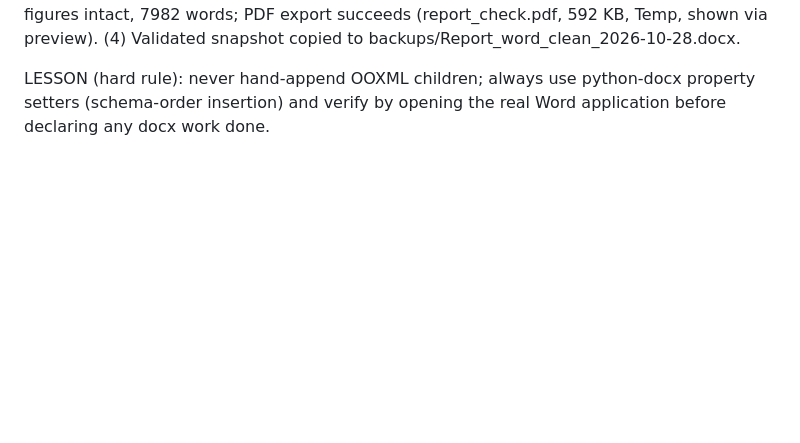
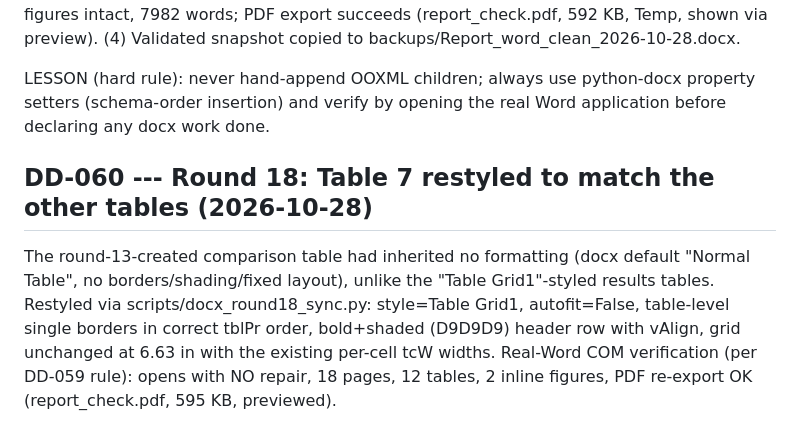
Before and after one commit to deathstarfall/ris-drl, a Markdown page: docs/design_decisions.md, the part around the change. Drawn GitHub-style; blank space fills up the shorter version.

Commit message:
DD-060: Table 7 restyled to Table Grid1 formatting (borders, fixed layout, shaded bold header); real-Word verification 18pp/12 tables/2 figs

```diff
--- a/docs/design_decisions.md
+++ b/docs/design_decisions.md
@@ -834,3 +834,12 @@ Repair (scripts/docx_round17_repair.py + docx_round17b_fixtcw.py):
 LESSON (hard rule): never hand-append OOXML children; always use python-docx property
 setters (schema-order insertion) and verify by opening the real Word application before
 declaring any docx work done.
+
+## DD-060 --- Round 18: Table 7 restyled to match the other tables (2026-10-28)
+The round-13-created comparison table had inherited no formatting (docx default "Normal Table",
+no borders/shading/fixed layout), unlike the "Table Grid1"-styled results tables. Restyled via
+scripts/docx_round18_sync.py: style=Table Grid1, autofit=False, table-level single borders in
+correct tblPr order, bold+shaded (D9D9D9) header row with vAlign, grid unchanged at 6.63 in with
+the existing per-cell tcW widths.
+Real-Word COM verification (per DD-059 rule): opens with NO repair, 18 pages, 12 tables, 2
+inline figures, PDF re-export OK (report_check.pdf, 595 KB, previewed).
```
